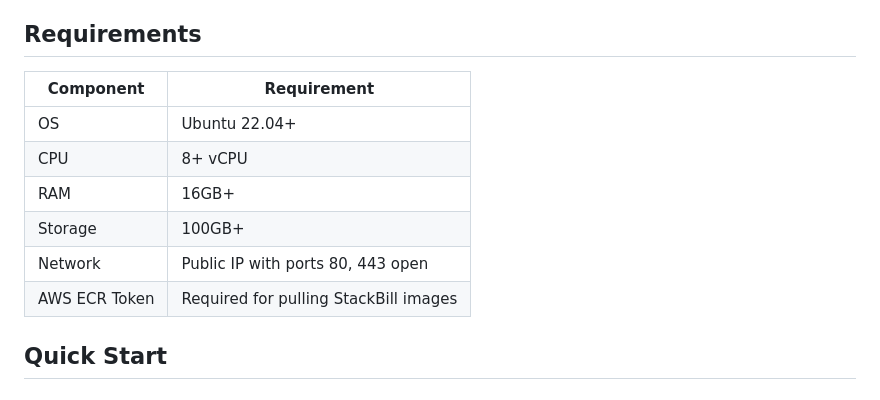
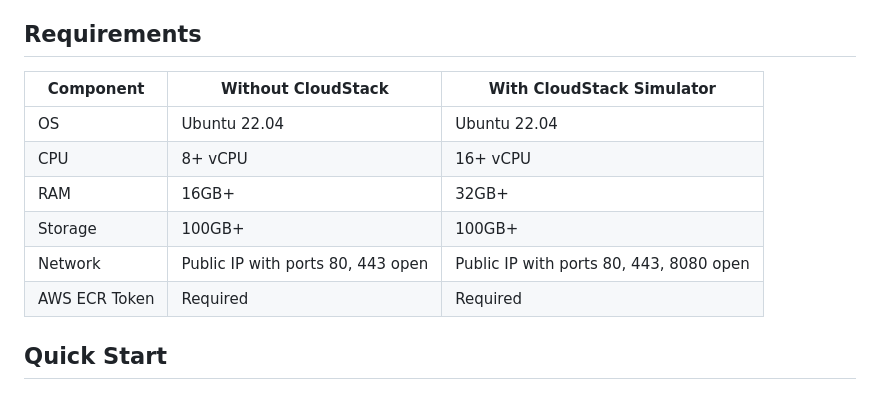
Before and after one commit to vigneshvrm/sb-poc-web, a Markdown page: README.md, the part around the change. GitHub-like rendering.

Commit message:
Update README with CloudStack Simulator requirements
- Without CloudStack: 8 cores, 16GB RAM
- With CloudStack Simulator: 16 cores, 32GB RAM
- Added port 8080 requirement for CloudStack

Co-Authored-By: Claude Opus 4.5 <noreply@anthropic.com>

```diff
--- a/README.md
+++ b/README.md
@@ -14,14 +14,14 @@ This installer provides a **completely automated POC installation**:
 
 ## Requirements
 
-| Component | Requirement |
-|-----------|-------------|
-| OS | Ubuntu 22.04+ |
-| CPU | 8+ vCPU |
-| RAM | 16GB+ |
-| Storage | 100GB+ |
-| Network | Public IP with ports 80, 443 open |
-| AWS ECR Token | Required for pulling StackBill images |
+| Component | Without CloudStack | With CloudStack Simulator |
+|-----------|-------------------|--------------------------|
+| OS | Ubuntu 22.04 | Ubuntu 22.04 |
+| CPU | 8+ vCPU | 16+ vCPU |
+| RAM | 16GB+ | 32GB+ |
+| Storage | 100GB+ | 100GB+ |
+| Network | Public IP with ports 80, 443 open | Public IP with ports 80, 443, 8080 open |
+| AWS ECR Token | Required | Required |
 
 ## Quick Start
 
```
